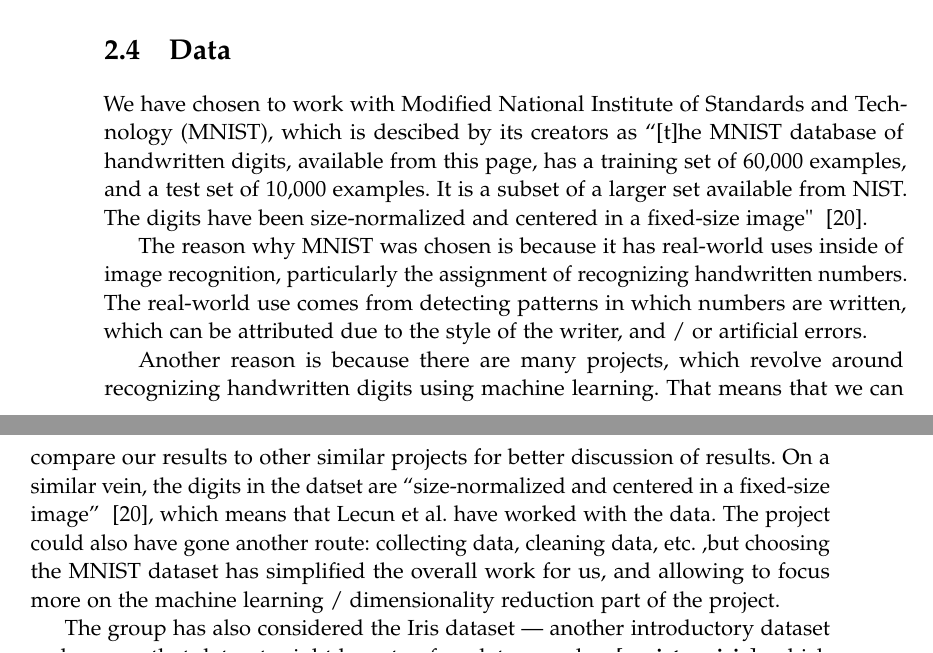
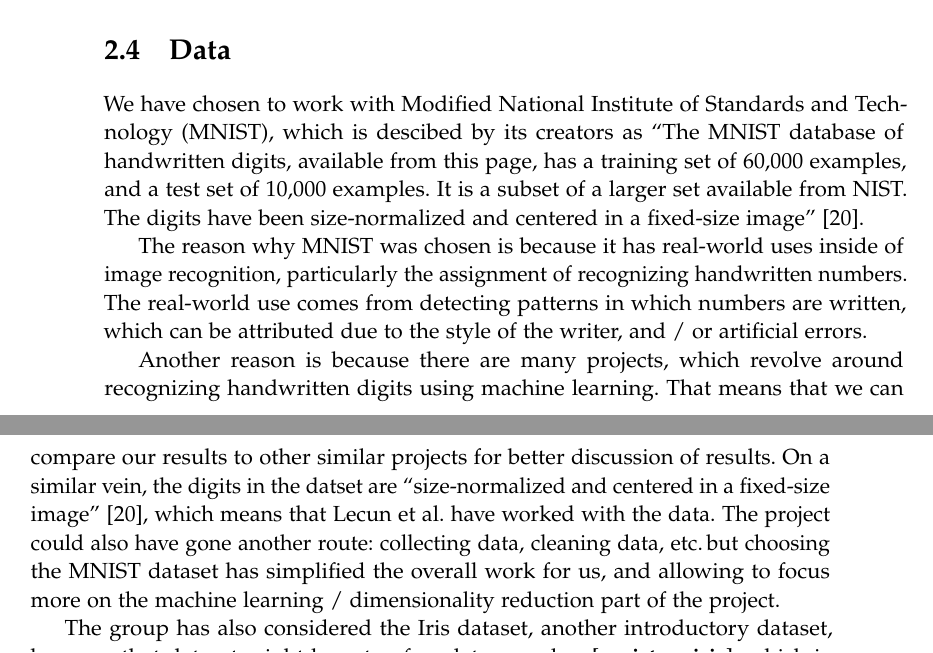
Before and after one commit to AAU-Dat/P5-Nonlinear-Dimensionality-Reduction, a LaTeX thesis (report/main.tex, which reads report/chapters/02-problem-analysis/machine-learning.tex): two parts of pages 14 and 15 of 34, joined at a grey line, cut so that both start at the same text. Compiled offline with pdfLaTeX.

Commit message:
Changed the quote

```diff
--- a/report/chapters/02-problem-analysis/machine-learning.tex
+++ b/report/chapters/02-problem-analysis/machine-learning.tex
@@ -29,18 +29,18 @@ A pipeline generally consists of four main steps: data, \gls{fe}, \gls{ml} model
 
 The \gls{fe} step is where Dimmensionality reduction will be relevant. This is where the dimmensions are reduced to increase perfomance of the model. This and the model is then evaluated to see if they can be tuned for better results. This tuning is generraly refered to as hyperparameter tuning. What the best hyper parameter tuning is depends on the data. This leads to the last decision before the problem statement, The choice of data.
 
-\section{Data}
+\section{Data}\label{sec:data}
 We have chosen to work with \gls{mnist}, which is descibed by its creators as
-``[t]he MNIST database of handwritten digits, available from this page, has a training set of 60,000 examples, and a test set of 10,000 examples. It is a subset of a larger set available from NIST. The digits have been size-normalized and centered in a fixed-size image" ~\cite{lecun-mnist-database}.
+\textcquote{lecun-mnist-database}{The MNIST database of handwritten digits, available from this page, has a training set of 60,000 examples, and a test set of 10,000 examples. It is a subset of a larger set available from NIST. The digits have been size-normalized and centered in a fixed-size image}.
 
 
 The reason why \gls{mnist} was chosen is because it has real-world uses inside of image recognition, particularly the assignment of recognizing handwritten numbers. The real-world use comes from detecting patterns in which numbers are written, which can be attributed due to the style of the writer, and / or artificial errors.
 
 
-Another reason is because there are many projects, which revolve around recognizing handwritten digits using machine learning. That means that we can compare our results to other similar projects for better discussion of results. On a similar vein, the digits in the datset are ``size-normalized and centered in a fixed-size image'' ~\cite{lecun-mnist-database}, which means that Lecun et al.\ have worked with the data. The project could also have gone another route: collecting data, cleaning data, etc.\ ,but choosing the \gls{mnist} dataset has simplified the overall work for us, and allowing to focus more on the machine learning / dimensionality reduction part of the project.
+Another reason is because there are many projects, which revolve around recognizing handwritten digits using machine learning. That means that we can compare our results to other similar projects for better discussion of results. On a similar vein, the digits in the datset are \textcquote{lecun-mnist-database}{size-normalized and centered in a fixed-size image}, which means that Lecun et al.\ have worked with the data. The project could also have gone another route: collecting data, cleaning data, etc.\,but choosing the \gls{mnist} dataset has simplified the overall work for us, and allowing to focus more on the machine learning / dimensionality reduction part of the project.
 
 
-The group has also considered the Iris dataset --- another introductory dataset ---, however that dataset might have too few data samples ~\cite{mnist-vs-iris}, which is also why the group has chosen to work with \gls{mnist}. As outlined before, there have been done some sort of preprocessing regarding the \gls{mnist}, which further solidified the choice regarding \gls{mnist}.
+The group has also considered the Iris dataset, another introductory dataset, however that dataset might have too few data samples ~\cite{mnist-vs-iris}, which is also why the group has chosen to work with \gls{mnist}. As outlined before, there have been done some sort of preprocessing regarding the \gls{mnist}, which further solidified the choice regarding \gls{mnist}.
 
 
 We have in this chapter presented the pipeline, and gave an overview of the different components of the pipeline. With this knowledege we can now move on to the problem statement.
```
